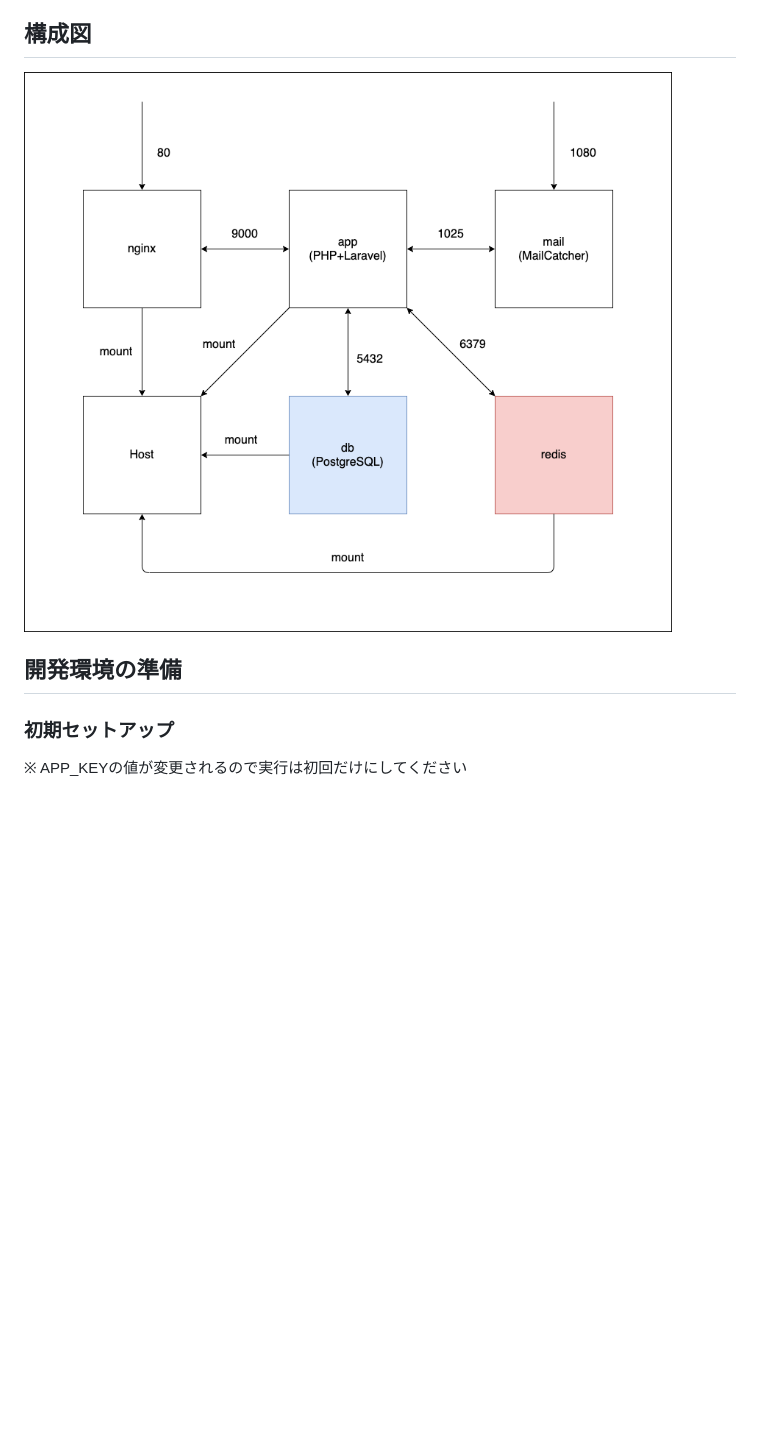
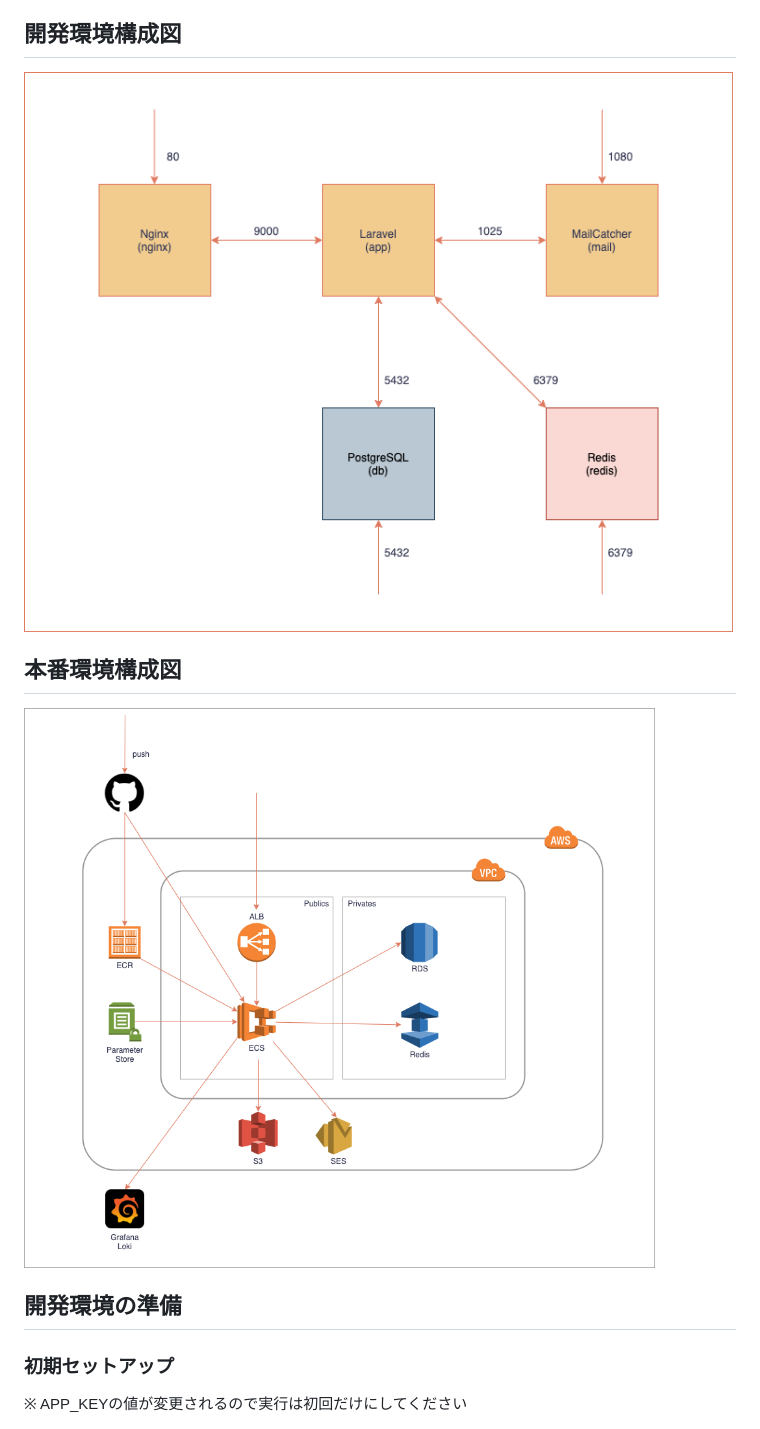
Before and after one commit to nagi125/laravel-cms, a Markdown page: README.md, the part around the change. Rendered like a GitHub page; pictures changed too: .doc/images/structure.png (deleted), .doc/images/structure_dev.png (added), .doc/images/structure_prod.png (added); blank space fills up the shorter version.

Commit message:
ドキュメント更新

````diff
--- a/README.md
+++ b/README.md
@@ -9,11 +9,13 @@
 - Nginx:1.20.x
 - MailCatcher
 
-## 構成図
-![structure](./.doc/images/structure.png)
+## 開発環境構成図
+![structure](./.doc/images/structure_dev.png)
+
+## 本番環境構成図
+![structure](./.doc/images/structure_prod.png)
 
 ## 開発環境の準備
-
 ### 初期セットアップ
 ※ APP_KEYの値が変更されるので実行は初回だけにしてください
 ```
````
